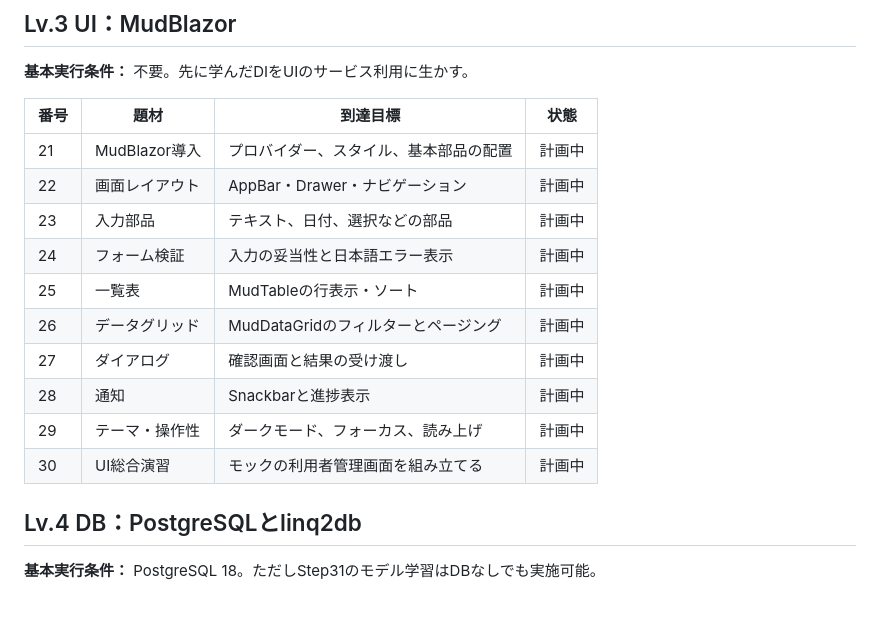
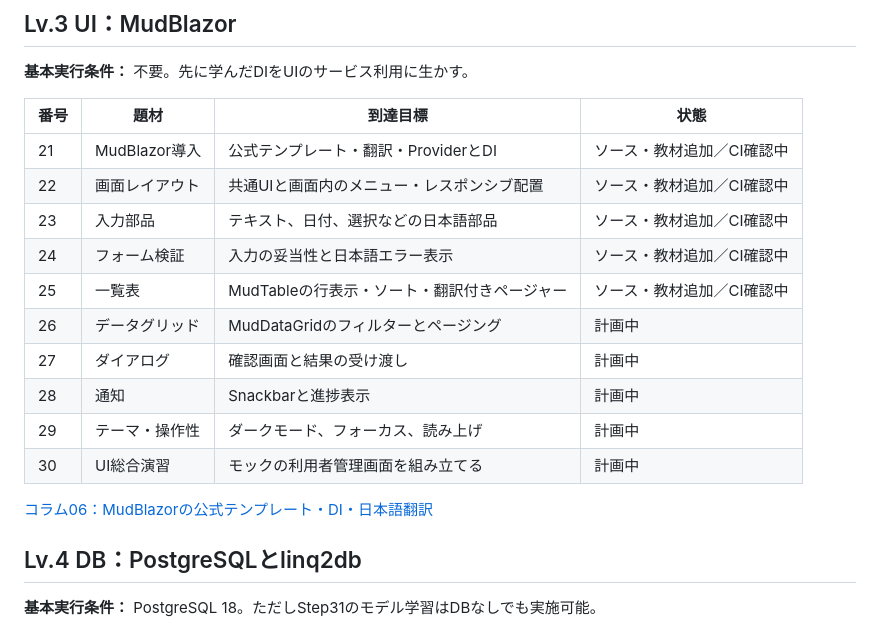
Before and after one commit to ShutenOishi/pg_blazor_samples, a Markdown page: docs/sample-catalog.md, the part around the change. GitHub-like rendering; blank space fills up the shorter version.

Commit message:
docs/ui: Step21〜25とコラム06を目次・教材PDFの索引に同期

```diff
--- a/docs/sample-catalog.md
+++ b/docs/sample-catalog.md
@@ -50,16 +50,18 @@
 
 | 番号 | 題材 | 到達目標 | 状態 |
 | --- | --- | --- | --- |
-| 21 | MudBlazor導入 | プロバイダー、スタイル、基本部品の配置 | 計画中 |
-| 22 | 画面レイアウト | AppBar・Drawer・ナビゲーション | 計画中 |
-| 23 | 入力部品 | テキスト、日付、選択などの部品 | 計画中 |
-| 24 | フォーム検証 | 入力の妥当性と日本語エラー表示 | 計画中 |
-| 25 | 一覧表 | MudTableの行表示・ソート | 計画中 |
+| 21 | MudBlazor導入 | 公式テンプレート・翻訳・ProviderとDI | ソース・教材追加／CI確認中 |
+| 22 | 画面レイアウト | 共通UIと画面内のメニュー・レスポンシブ配置 | ソース・教材追加／CI確認中 |
+| 23 | 入力部品 | テキスト、日付、選択などの日本語部品 | ソース・教材追加／CI確認中 |
+| 24 | フォーム検証 | 入力の妥当性と日本語エラー表示 | ソース・教材追加／CI確認中 |
+| 25 | 一覧表 | MudTableの行表示・ソート・翻訳付きページャー | ソース・教材追加／CI確認中 |
 | 26 | データグリッド | MudDataGridのフィルターとページング | 計画中 |
 | 27 | ダイアログ | 確認画面と結果の受け渡し | 計画中 |
 | 28 | 通知 | Snackbarと進捗表示 | 計画中 |
 | 29 | テーマ・操作性 | ダークモード、フォーカス、読み上げ | 計画中 |
 | 30 | UI総合演習 | モックの利用者管理画面を組み立てる | 計画中 |
+
+[コラム06：MudBlazorの公式テンプレート・DI・日本語翻訳](columns/column21-25.md)
 
 ## Lv.4 DB：PostgreSQLとlinq2db
 
```
